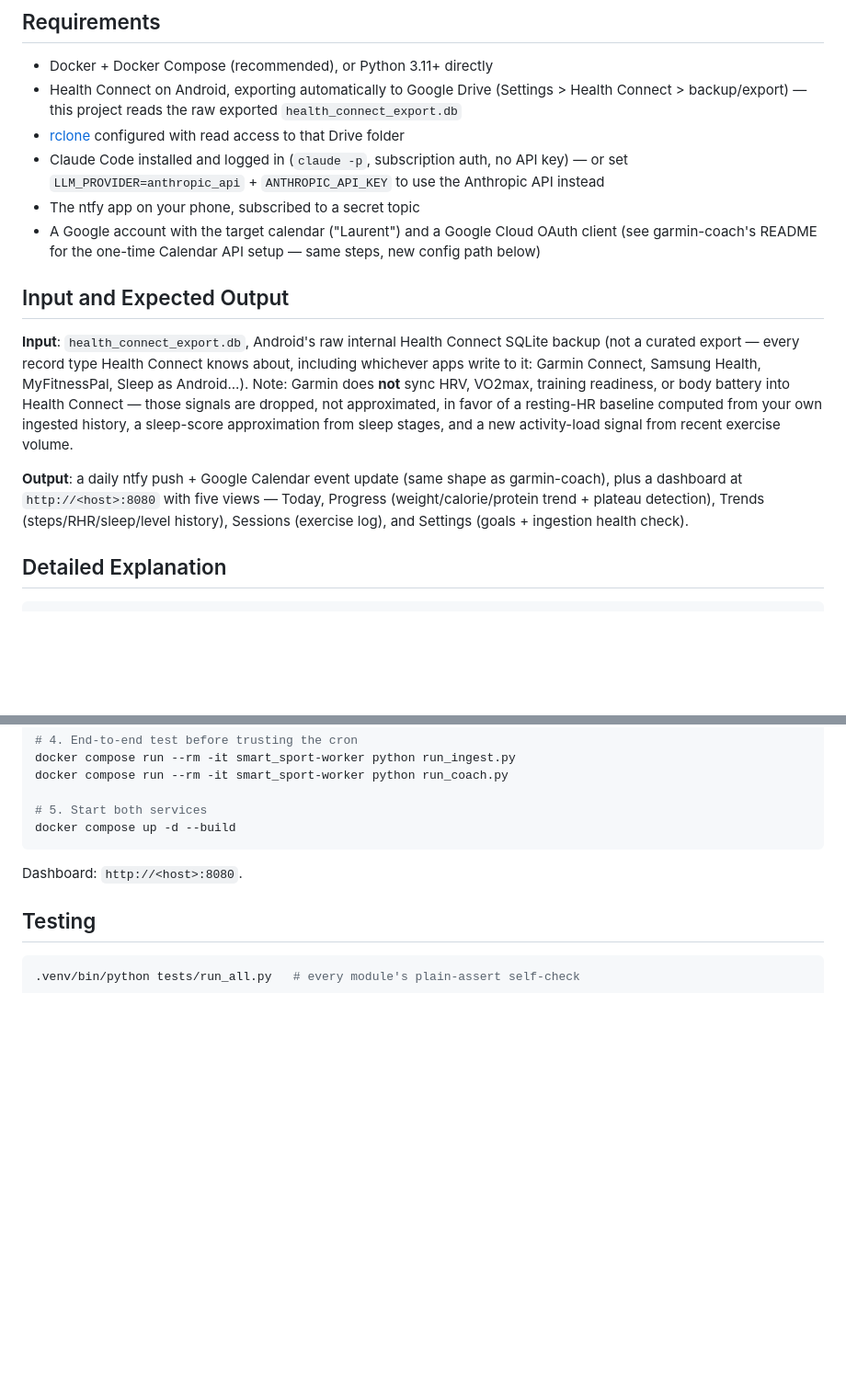
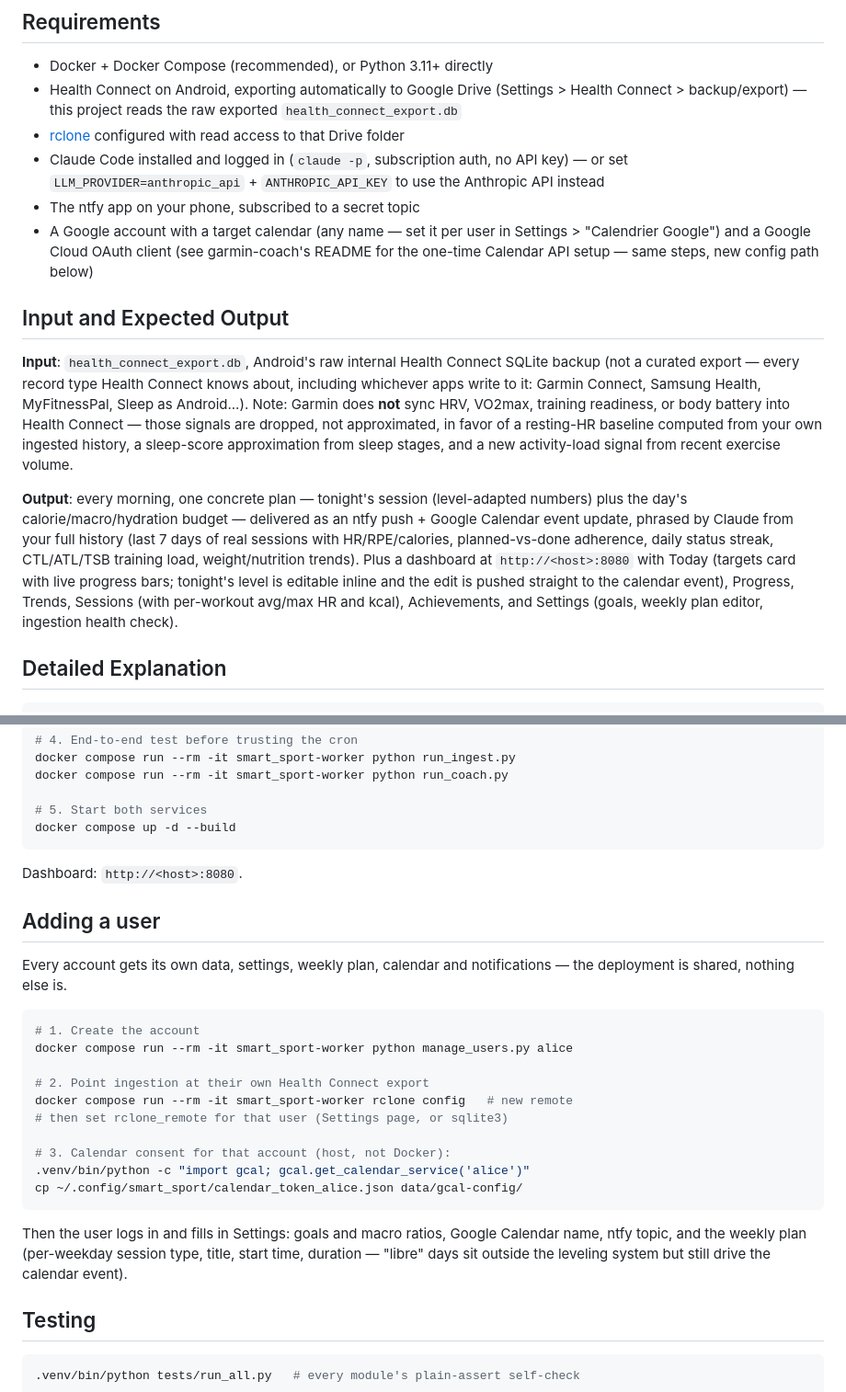
Before and after one commit to lguerard/smart_coach, a Markdown page: README.md, 2 parts joined by grey strips. Shown at 92% size. Drawn GitHub-style; blank space fills up the shorter version.

Commit message:
docs: 📝 generic multi-user setup, morning day-plan description
README no longer assumes one person's calendar or week: adds an
'Adding a user' walkthrough (account, rclone remote, per-user
calendar token, Settings incl. the weekly plan editor) and updates
the output description to the day-plan coach (targets card, inline
level editing, per-activity HR/kcal).

Co-Authored-By: Claude Fable 5 <noreply@anthropic.com>

````diff
--- a/README.md
+++ b/README.md
@@ -32,9 +32,10 @@ Sessions/Settings view.
   auth, no API key) — or set `LLM_PROVIDER=anthropic_api` +
   `ANTHROPIC_API_KEY` to use the Anthropic API instead
 - The ntfy app on your phone, subscribed to a secret topic
-- A Google account with the target calendar ("Laurent") and a Google
-  Cloud OAuth client (see garmin-coach's README for the one-time
-  Calendar API setup — same steps, new config path below)
+- A Google account with a target calendar (any name — set it per
+  user in Settings > "Calendrier Google") and a Google Cloud OAuth
+  client (see garmin-coach's README for the one-time Calendar API
+  setup — same steps, new config path below)
 
 ## Input and Expected Output
 
@@ -48,11 +49,17 @@ approximated, in favor of a resting-HR baseline computed from your
 own ingested history, a sleep-score approximation from sleep stages,
 and a new activity-load signal from recent exercise volume.
 
-**Output**: a daily ntfy push + Google Calendar event update (same
-shape as garmin-coach), plus a dashboard at `http://<host>:8080`
-with five views — Today, Progress (weight/calorie/protein trend +
-plateau detection), Trends (steps/RHR/sleep/level history), Sessions
-(exercise log), and Settings (goals + ingestion health check).
+**Output**: every morning, one concrete plan — tonight's session
+(level-adapted numbers) plus the day's calorie/macro/hydration
+budget — delivered as an ntfy push + Google Calendar event update,
+phrased by Claude from your full history (last 7 days of real
+sessions with HR/RPE/calories, planned-vs-done adherence, daily
+status streak, CTL/ATL/TSB training load, weight/nutrition trends).
+Plus a dashboard at `http://<host>:8080` with Today (targets card
+with live progress bars; tonight's level is editable inline and the
+edit is pushed straight to the calendar event), Progress, Trends,
+Sessions (with per-workout avg/max HR and kcal), Achievements, and
+Settings (goals, weekly plan editor, ingestion health check).
 
 ## Detailed Explanation
 
@@ -116,6 +123,29 @@ docker compose up -d --build
 
 Dashboard: `http://<host>:8080`.
 
+## Adding a user
+
+Every account gets its own data, settings, weekly plan, calendar
+and notifications — the deployment is shared, nothing else is.
+
+```bash
+# 1. Create the account
+docker compose run --rm -it smart_sport-worker python manage_users.py alice
+
+# 2. Point ingestion at their own Health Connect export
+docker compose run --rm -it smart_sport-worker rclone config   # new remote
+# then set rclone_remote for that user (Settings page, or sqlite3)
+
+# 3. Calendar consent for that account (host, not Docker):
+.venv/bin/python -c "import gcal; gcal.get_calendar_service('alice')"
+cp ~/.config/smart_sport/calendar_token_alice.json data/gcal-config/
+```
+
+Then the user logs in and fills in Settings: goals and macro ratios,
+Google Calendar name, ntfy topic, and the weekly plan (per-weekday
+session type, title, start time, duration — "libre" days sit outside
+the leveling system but still drive the calendar event).
+
 ## Testing
 
 ```bash
````
